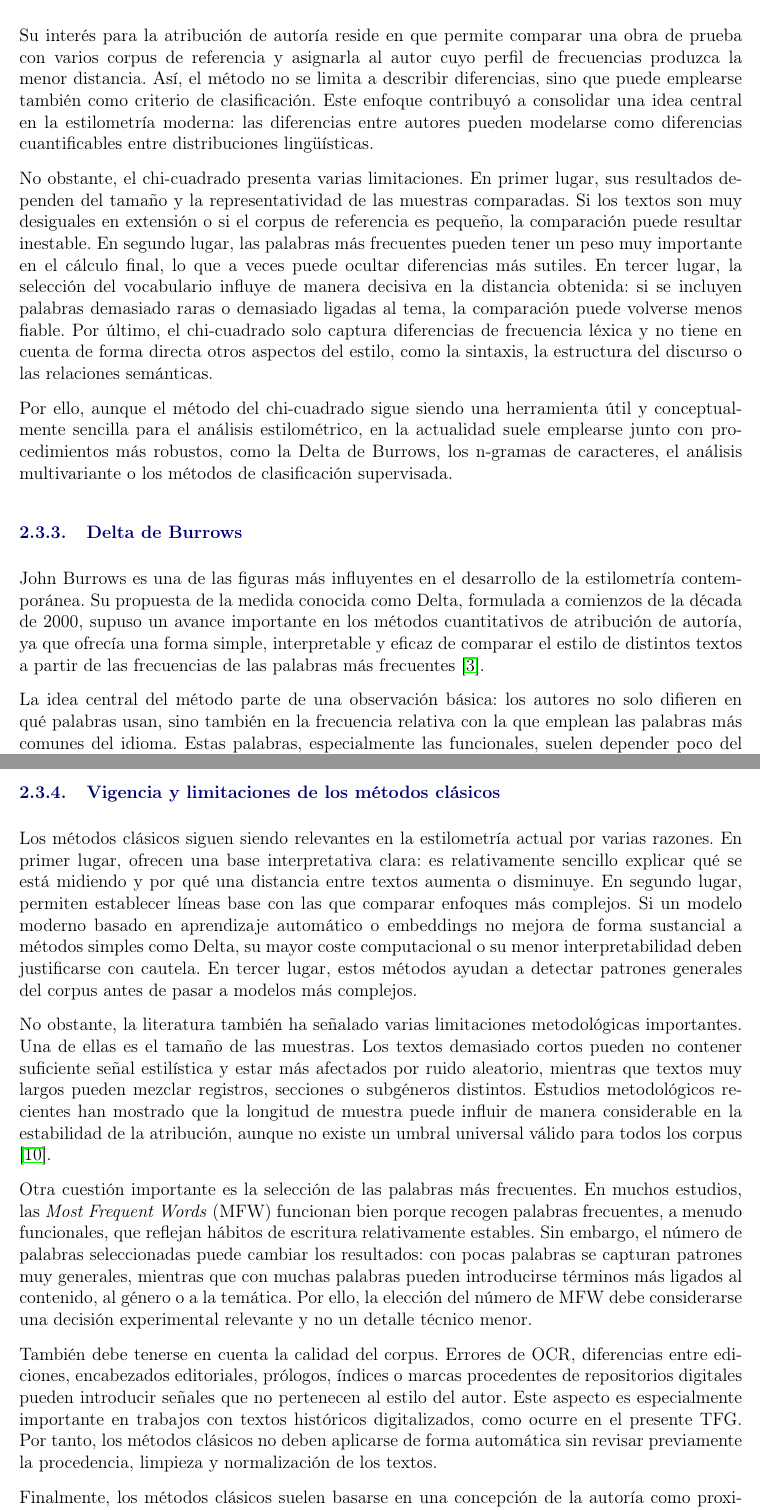
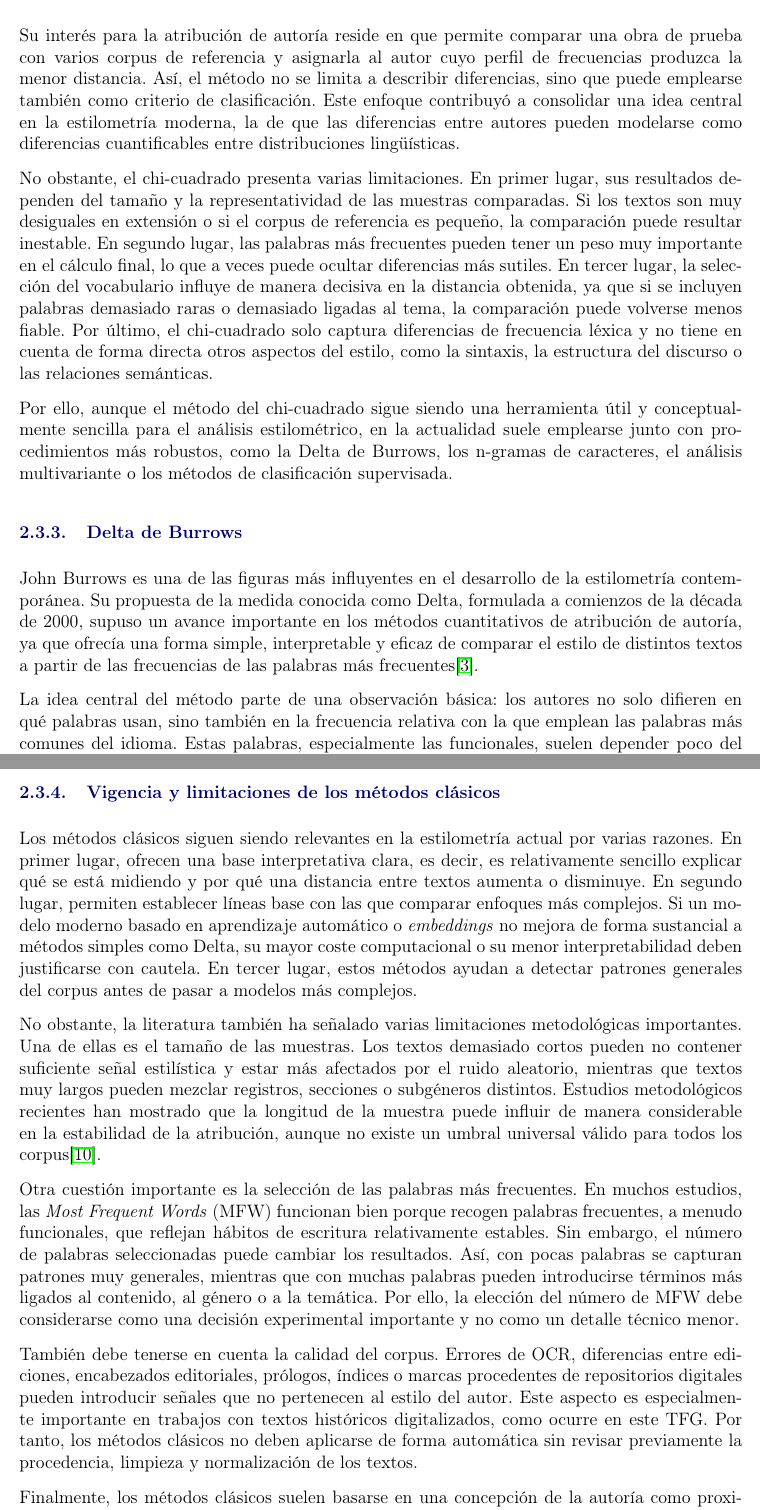
Before and after one commit to Elle518/whodunit-stylometry, a LaTeX thesis (memoria/main.tex): two parts of pages 29 and 31 of 103, joined at a grey line, cut so that both start at the same text. Compiled offline with pdfLaTeX.

Commit message:
Minor text and references changes

```diff
--- a/memoria/main.tex
+++ b/memoria/main.tex
@@ -398,15 +398,15 @@ La fórmula general utilizada es la siguiente:
 
 donde $O$ representa la frecuencia observada y $E$ la frecuencia esperada. Aplicada al análisis estilométrico, esta expresión permite estimar cuánto se aparta cada texto de lo que cabría esperar si ambos compartieran un uso del vocabulario similar.
 
-Su interés para la atribución de autoría reside en que permite comparar una obra de prueba con varios corpus de referencia y asignarla al autor cuyo perfil de frecuencias produzca la menor distancia. Así, el método no se limita a describir diferencias, sino que puede emplearse también como criterio de clasificación. Este enfoque contribuyó a consolidar una idea central en la estilometría moderna: las diferencias entre autores pueden modelarse como diferencias cuantificables entre distribuciones lingüísticas.
-
-No obstante, el chi-cuadrado presenta varias limitaciones. En primer lugar, sus resultados dependen del tamaño y la representatividad de las muestras comparadas. Si los textos son muy desiguales en extensión o si el corpus de referencia es pequeño, la comparación puede resultar inestable. En segundo lugar, las palabras más frecuentes pueden tener un peso muy importante en el cálculo final, lo que a veces puede ocultar diferencias más sutiles. En tercer lugar, la selección del vocabulario influye de manera decisiva en la distancia obtenida: si se incluyen palabras demasiado raras o demasiado ligadas al tema, la comparación puede volverse menos fiable. Por último, el chi-cuadrado solo captura diferencias de frecuencia léxica y no tiene en cuenta de forma directa otros aspectos del estilo, como la sintaxis, la estructura del discurso o las relaciones semánticas.
+Su interés para la atribución de autoría reside en que permite comparar una obra de prueba con varios corpus de referencia y asignarla al autor cuyo perfil de frecuencias produzca la menor distancia. Así, el método no se limita a describir diferencias, sino que puede emplearse también como criterio de clasificación. Este enfoque contribuyó a consolidar una idea central en la estilometría moderna, la de que las diferencias entre autores pueden modelarse como diferencias cuantificables entre distribuciones lingüísticas.
+
+No obstante, el chi-cuadrado presenta varias limitaciones. En primer lugar, sus resultados dependen del tamaño y la representatividad de las muestras comparadas. Si los textos son muy desiguales en extensión o si el corpus de referencia es pequeño, la comparación puede resultar inestable. En segundo lugar, las palabras más frecuentes pueden tener un peso muy importante en el cálculo final, lo que a veces puede ocultar diferencias más sutiles. En tercer lugar, la selección del vocabulario influye de manera decisiva en la distancia obtenida, ya que si se incluyen palabras demasiado raras o demasiado ligadas al tema, la comparación puede volverse menos fiable. Por último, el chi-cuadrado solo captura diferencias de frecuencia léxica y no tiene en cuenta de forma directa otros aspectos del estilo, como la sintaxis, la estructura del discurso o las relaciones semánticas.
 
 Por ello, aunque el método del chi-cuadrado sigue siendo una herramienta útil y conceptualmente sencilla para el análisis estilométrico, en la actualidad suele emplearse junto con procedimientos más robustos, como la Delta de Burrows, los n-gramas de caracteres, el análisis multivariante o los métodos de clasificación supervisada.
 
 \subsection{Delta de Burrows}
 
-John Burrows es una de las figuras más influyentes en el desarrollo de la estilometría contemporánea. Su propuesta de la medida conocida como Delta, formulada a comienzos de la década de 2000, supuso un avance importante en los métodos cuantitativos de atribución de autoría, ya que ofrecía una forma simple, interpretable y eficaz de comparar el estilo de distintos textos a partir de las frecuencias de las palabras más frecuentes \cite{burrows2002delta}.
+John Burrows es una de las figuras más influyentes en el desarrollo de la estilometría contemporánea. Su propuesta de la medida conocida como Delta, formulada a comienzos de la década de 2000, supuso un avance importante en los métodos cuantitativos de atribución de autoría, ya que ofrecía una forma simple, interpretable y eficaz de comparar el estilo de distintos textos a partir de las frecuencias de las palabras más frecuentes\cite{burrows2002delta}.
 
 La idea central del método parte de una observación básica: los autores no solo difieren en qué palabras usan, sino también en la frecuencia relativa con la que emplean las palabras más comunes del idioma. Estas palabras, especialmente las funcionales, suelen depender poco del tema tratado y reflejan con mayor fidelidad hábitos lingüísticos relativamente estables. Burrows propuso aprovechar esta regularidad para medir la similitud de estilo entre textos.
 
@@ -437,19 +437,19 @@ El aspecto más característico de este método es la estandarización previa de
 
 En la práctica, Delta suele aplicarse sobre un vocabulario común de palabras funcionales o de palabras muy frecuentes extraídas del conjunto de entrenamiento. El uso de un vocabulario compartido garantiza que todas las comparaciones se realicen sobre los mismos rasgos lingüísticos y hace que las distancias sean más consistentes. Después, para cada texto de prueba, se calcula su distancia Delta respecto de cada autor o corpus de referencia y se atribuye la autoría al candidato con la distancia más baja.
 
-La importancia de este método radica en que consolidó una forma de análisis estilométrico basada en la combinación de tres principios: selección de rasgos frecuentes, normalización estadística y comparación de distancias. Gracias a ello, la Delta de Burrows se convirtió en uno de los procedimientos más influyentes y utilizados en atribución de autoría, especialmente en estudios literarios y de lingüística de corpus. Además, ha servido como base para muchas variantes posteriores, como Argamon's Delta, Eder's Delta o Cosine Delta, que intentan adaptar la medida a distintos tipos de corpus y problemas de clasificación \cite{eder2015does}.
+La importancia de este método radica en que consolidó una forma de análisis estilométrico basada en la combinación de tres principios: selección de rasgos frecuentes, normalización estadística y comparación de distancias. Gracias a ello, la Delta de Burrows se convirtió en uno de los procedimientos más influyentes y utilizados en atribución de autoría, especialmente en estudios literarios y de lingüística de corpus. Además, ha servido como base para muchas variantes posteriores, como Argamon's Delta, Eder's Delta o Cosine Delta, que intentan adaptar la medida a distintos tipos de corpus y problemas de clasificación\cite{eder2015does}.
 
 Entre sus ventajas destaca que suele ofrecer resultados robustos incluso con conjuntos relativamente simples de rasgos, que es fácil de interpretar y que permite comparar textos de forma sistemática a partir de una representación numérica homogénea. Sin embargo, también presenta limitaciones. Su rendimiento depende de decisiones metodológicas como el número de palabras seleccionadas, el tipo de normalización aplicada, la longitud de los textos y la composición del corpus de referencia. Asimismo, aunque las palabras funcionales reducen la influencia del tema, no la eliminan por completo, y la estabilidad de las medias y desviaciones típicas puede verse afectada si el corpus de entrenamiento es pequeño o está poco equilibrado.
 
 \subsection{Vigencia y limitaciones de los métodos clásicos}
 
-Los métodos clásicos siguen siendo relevantes en la estilometría actual por varias razones. En primer lugar, ofrecen una base interpretativa clara: es relativamente sencillo explicar qué se está midiendo y por qué una distancia entre textos aumenta o disminuye. En segundo lugar, permiten establecer líneas base con las que comparar enfoques más complejos. Si un modelo moderno basado en aprendizaje automático o embeddings no mejora de forma sustancial a métodos simples como Delta, su mayor coste computacional o su menor interpretabilidad deben justificarse con cautela. En tercer lugar, estos métodos ayudan a detectar patrones generales del corpus antes de pasar a modelos más complejos.
-
-No obstante, la literatura también ha señalado varias limitaciones metodológicas importantes. Una de ellas es el tamaño de las muestras. Los textos demasiado cortos pueden no contener suficiente señal estilística y estar más afectados por ruido aleatorio, mientras que textos muy largos pueden mezclar registros, secciones o subgéneros distintos. Estudios metodológicos recientes han mostrado que la longitud de muestra puede influir de manera considerable en la estabilidad de la atribución, aunque no existe un umbral universal válido para todos los corpus \cite{eder2015does}.
-
-Otra cuestión importante es la selección de las palabras más frecuentes. En muchos estudios, las \textit{Most Frequent Words} (MFW) funcionan bien porque recogen palabras frecuentes, a menudo funcionales, que reflejan hábitos de escritura relativamente estables. Sin embargo, el número de palabras seleccionadas puede cambiar los resultados: con pocas palabras se capturan patrones muy generales, mientras que con muchas palabras pueden introducirse términos más ligados al contenido, al género o a la temática. Por ello, la elección del número de MFW debe considerarse una decisión experimental relevante y no un detalle técnico menor.
-
-También debe tenerse en cuenta la calidad del corpus. Errores de OCR, diferencias entre ediciones, encabezados editoriales, prólogos, índices o marcas procedentes de repositorios digitales pueden introducir señales que no pertenecen al estilo del autor. Este aspecto es especialmente importante en trabajos con textos históricos digitalizados, como ocurre en el presente TFG. Por tanto, los métodos clásicos no deben aplicarse de forma automática sin revisar previamente la procedencia, limpieza y normalización de los textos.
+Los métodos clásicos siguen siendo relevantes en la estilometría actual por varias razones. En primer lugar, ofrecen una base interpretativa clara, es decir, es relativamente sencillo explicar qué se está midiendo y por qué una distancia entre textos aumenta o disminuye. En segundo lugar, permiten establecer líneas base con las que comparar enfoques más complejos. Si un modelo moderno basado en aprendizaje automático o \textit{embeddings} no mejora de forma sustancial a métodos simples como Delta, su mayor coste computacional o su menor interpretabilidad deben justificarse con cautela. En tercer lugar, estos métodos ayudan a detectar patrones generales del corpus antes de pasar a modelos más complejos.
+
+No obstante, la literatura también ha señalado varias limitaciones metodológicas importantes. Una de ellas es el tamaño de las muestras. Los textos demasiado cortos pueden no contener suficiente señal estilística y estar más afectados por el ruido aleatorio, mientras que textos muy largos pueden mezclar registros, secciones o subgéneros distintos. Estudios metodológicos recientes han mostrado que la longitud de la muestra puede influir de manera considerable en la estabilidad de la atribución, aunque no existe un umbral universal válido para todos los corpus\cite{eder2015does}.
+
+Otra cuestión importante es la selección de las palabras más frecuentes. En muchos estudios, las \textit{Most Frequent Words} (MFW) funcionan bien porque recogen palabras frecuentes, a menudo funcionales, que reflejan hábitos de escritura relativamente estables. Sin embargo, el número de palabras seleccionadas puede cambiar los resultados. Así, con pocas palabras se capturan patrones muy generales, mientras que con muchas palabras pueden introducirse términos más ligados al contenido, al género o a la temática. Por ello, la elección del número de MFW debe considerarse como una decisión experimental importante y no como un detalle técnico menor.
+
+También debe tenerse en cuenta la calidad del corpus. Errores de OCR, diferencias entre ediciones, encabezados editoriales, prólogos, índices o marcas procedentes de repositorios digitales pueden introducir señales que no pertenecen al estilo del autor. Este aspecto es especialmente importante en trabajos con textos históricos digitalizados, como ocurre en este TFG. Por tanto, los métodos clásicos no deben aplicarse de forma automática sin revisar previamente la procedencia, limpieza y normalización de los textos.
 
 Finalmente, los métodos clásicos suelen basarse en una concepción de la autoría como proximidad o distancia entre perfiles estilísticos. Esta idea resulta útil, pero puede ser insuficiente en escenarios complejos. Por ejemplo, en problemas de autoría abierta, el autor real del texto podría no estar en el corpus de referencia, y un método basado únicamente en el vecino más cercano tendería a seleccionar siempre algún candidato, aunque ninguno sea adecuado. Del mismo modo, si los autores comparten género, época o convenciones narrativas, parte de la similitud detectada puede deberse a factores distintos de la autoría.
 
```
Also changed, not shown: memoria/bibliography.bib (+2 -2 lines), memoria/main.tex (10 more changed lines).
